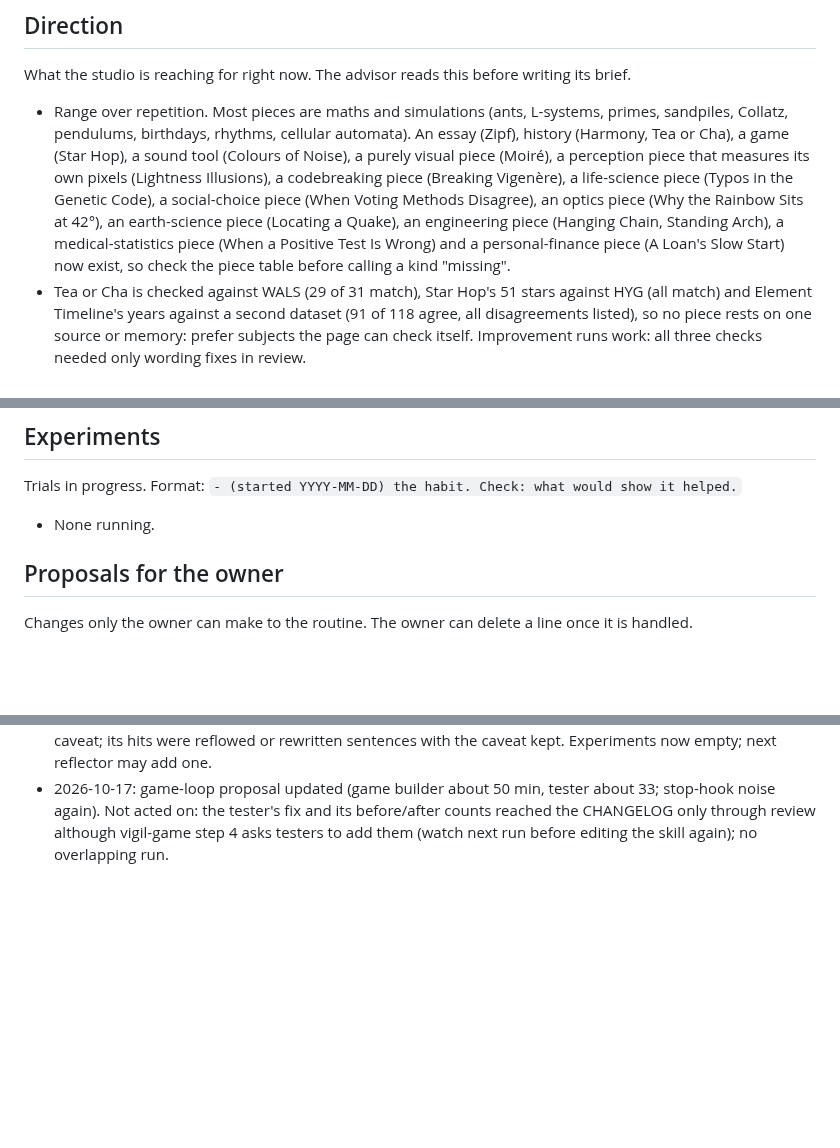
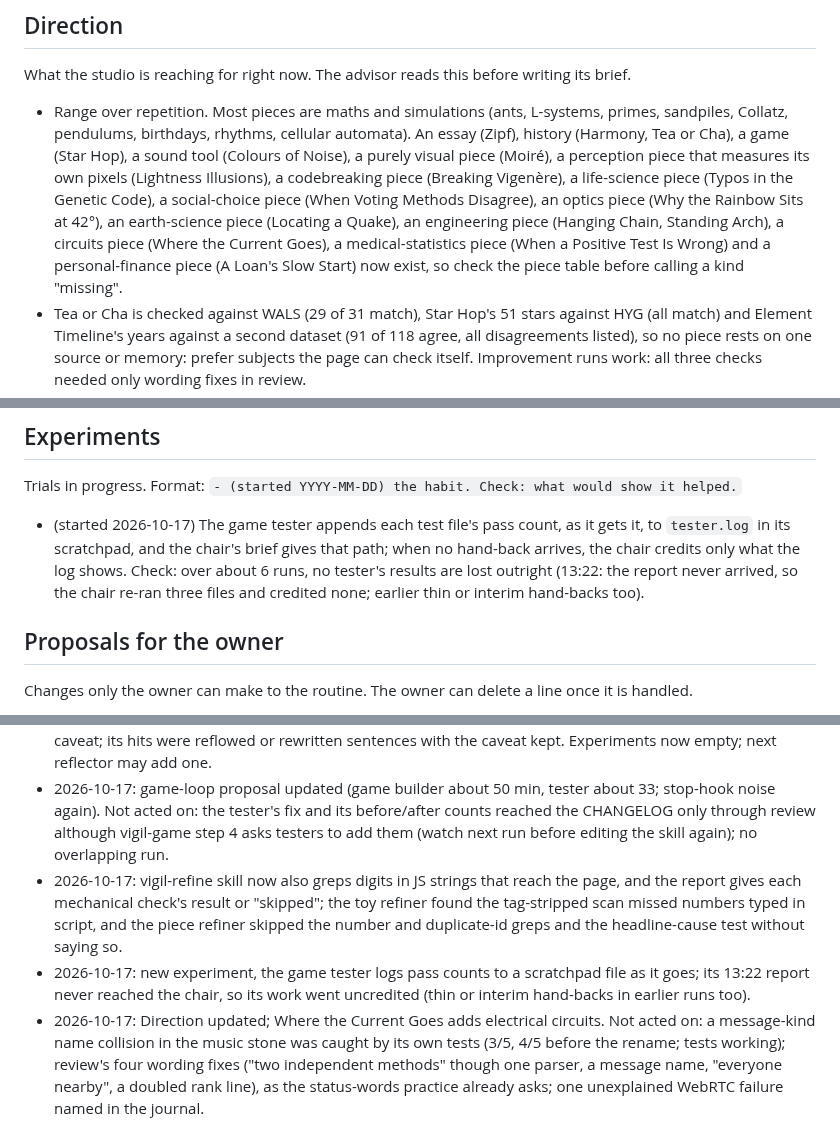
Before and after one commit to penksTestAi/claude-studio, a Markdown page: PLAYBOOK.md, 3 parts joined by grey strips. Drawn GitHub-style; blank space fills up the shorter version.

Commit message:
Playbook: tester logs results to a file; refine scan covers JS string numbers
Co-Authored-By: Claude Sonnet 5.5 <noreply@anthropic.com>
Claude-Session: https://claude.ai/code/session_01X4f6hMDqW3UNPCfKgWmkeX

```diff
--- a/PLAYBOOK.md
+++ b/PLAYBOOK.md
@@ -34,9 +34,9 @@ What the studio is reaching for right now. The advisor reads this before writing
   (Star Hop), a sound tool (Colours of Noise), a purely visual piece (Moiré), a perception piece that measures
   its own pixels (Lightness Illusions), a codebreaking piece (Breaking Vigenère), a life-science piece (Typos in the
   Genetic Code), a social-choice piece (When Voting Methods Disagree), an optics piece (Why the Rainbow Sits at
-  42°), an earth-science piece (Locating a Quake), an engineering piece (Hanging Chain, Standing Arch), a
-  medical-statistics piece (When a Positive Test Is Wrong) and a personal-finance piece (A Loan's Slow Start) now
-  exist, so check the piece table before calling a kind "missing".
+  42°), an earth-science piece (Locating a Quake), an engineering piece (Hanging Chain, Standing Arch), a circuits
+  piece (Where the Current Goes), a medical-statistics piece (When a Positive Test Is Wrong) and a personal-finance
+  piece (A Loan's Slow Start) now exist, so check the piece table before calling a kind "missing".
 - Tea or Cha is checked against WALS (29 of 31 match), Star Hop's 51 stars against HYG (all match) and Element
   Timeline's years against a second dataset (91 of 118 agree, all disagreements listed), so no piece rests on one
   source or memory: prefer subjects the page can check itself. Improvement runs work: all three checks needed only
@@ -111,7 +111,10 @@ Habits that have proven themselves. Follow them unless the run has a good reason
 
 Trials in progress. Format: `- (started YYYY-MM-DD) the habit. Check: what would show it helped.`
 
-- None running.
+- (started 2026-10-17) The game tester appends each test file's pass count, as it gets it, to `tester.log` in its
+  scratchpad, and the chair's brief gives that path; when no hand-back arrives, the chair credits only what the log
+  shows. Check: over about 6 runs, no tester's results are lost outright (13:22: the report never arrived, so the
+  chair re-ran three files and credited none; earlier thin or interim hand-backs too).
 
 ## Proposals for the owner
 
@@ -262,3 +260,12 @@ Changes only the owner can make to the routine. The owner can delete a line once
 - 2026-10-17: game-loop proposal updated (game builder about 50 min, tester about 33; stop-hook noise again). Not
   acted on: the tester's fix and its before/after counts reached the CHANGELOG only through review although
   vigil-game step 4 asks testers to add them (watch next run before editing the skill again); no overlapping run.
+- 2026-10-17: vigil-refine skill now also greps digits in JS strings that reach the page, and the report gives each
+  mechanical check's result or "skipped"; the toy refiner found the tag-stripped scan missed numbers typed in script,
+  and the piece refiner skipped the number and duplicate-id greps and the headline-cause test without saying so.
+- 2026-10-17: new experiment, the game tester logs pass counts to a scratchpad file as it goes; its 13:22 report never
+  reached the chair, so its work went uncredited (thin or interim hand-backs in earlier runs too).
+- 2026-10-17: Direction updated; Where the Current Goes adds electrical circuits. Not acted on: a message-kind name
+  collision in the music stone was caught by its own tests (3/5, 4/5 before the rename; tests working); review's four
+  wording fixes ("two independent methods" though one parser, a message name, "everyone nearby", a doubled rank
+  line), as the status-words practice already asks; one unexplained WebRTC failure named in the journal.
```
Also changed, not shown: other parts of PLAYBOOK.md (+0 -5 lines), 1 other file.
